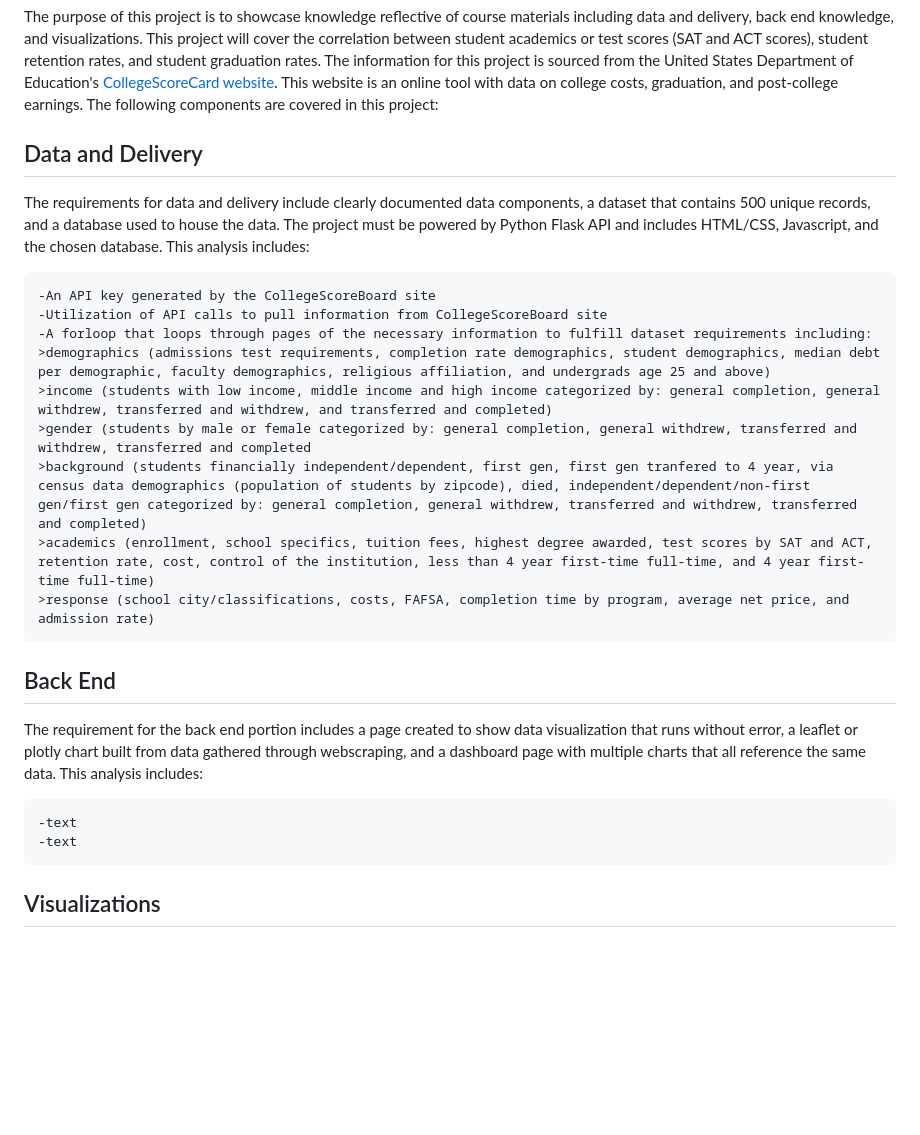
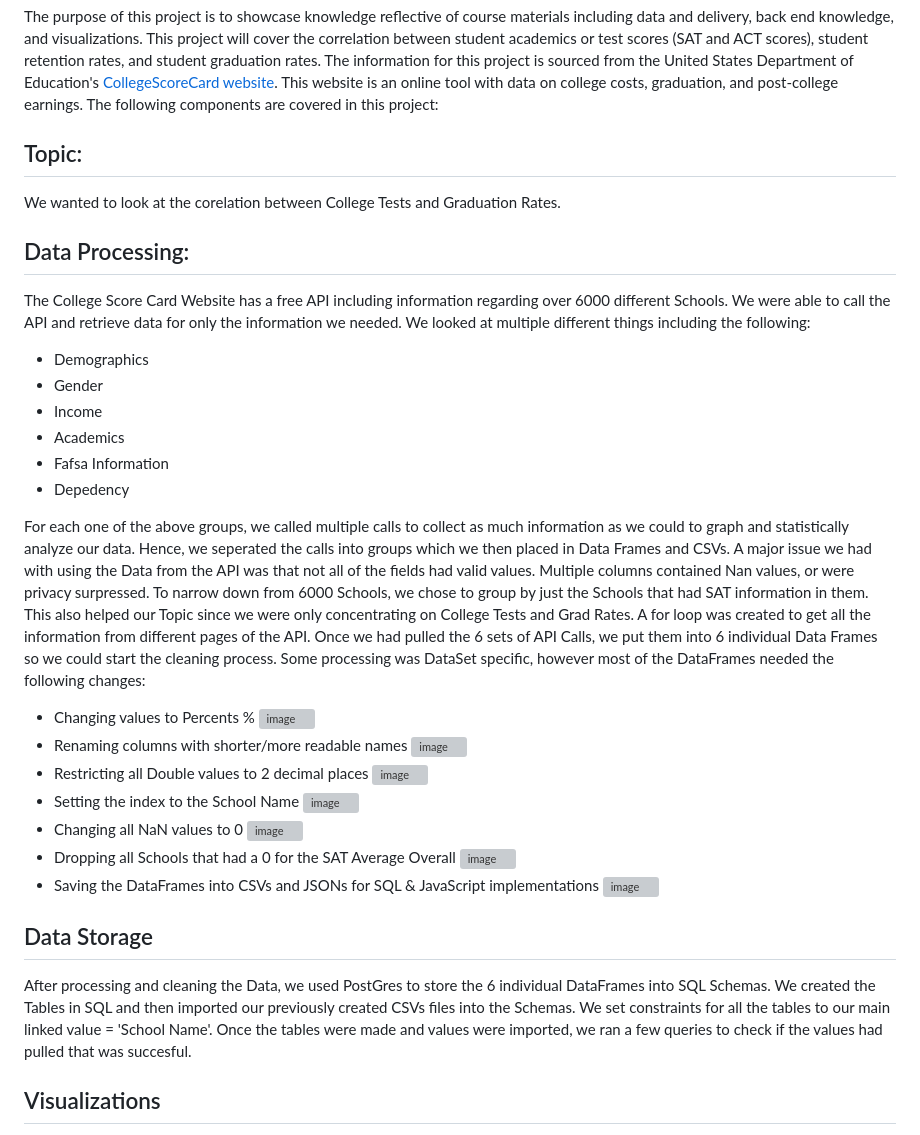
Before and after one commit to Mufasa98/SAT, a Markdown page: README.md, the part around the change. Drawn GitHub-style; blank space fills up the shorter version; grey boxes are pictures that could not be loaded.

Commit message:
Update README.md
Data Processing and Storage

````diff
--- a/README.md
+++ b/README.md
@@ -3,26 +3,42 @@
 
 The purpose of this project is to showcase knowledge reflective of course materials including data and delivery, back end knowledge, and visualizations. This project will cover the correlation between student academics or test scores (SAT and ACT scores), student retention rates, and student graduation rates. The information for this project is sourced from the United States Department of Education's [CollegeScoreCard website](https://collegescorecard.ed.gov/data/documentation/). This website is an online tool with data on college costs, graduation, and post-college earnings. The following components are covered in this project:
 
-## Data and Delivery
-The requirements for data and delivery include clearly documented data components, a dataset that contains 500 unique records, and a database used to house the data. The project must be powered by Python Flask API and includes HTML/CSS, Javascript, and the chosen database. This analysis includes:
-```
--An API key generated by the CollegeScoreBoard site
--Utilization of API calls to pull information from CollegeScoreBoard site
--A forloop that loops through pages of the necessary information to fulfill dataset requirements including:
->demographics (admissions test requirements, completion rate demographics, student demographics, median debt per demographic, faculty demographics, religious affiliation, and undergrads age 25 and above)
->income (students with low income, middle income and high income categorized by: general completion, general withdrew, transferred and withdrew, and transferred and completed)
->gender (students by male or female categorized by: general completion, general withdrew, transferred and withdrew, transferred and completed
->background (students financially independent/dependent, first gen, first gen tranfered to 4 year, via census data demographics (population of students by zipcode), died, independent/dependent/non-first gen/first gen categorized by: general completion, general withdrew, transferred and withdrew, transferred and completed)
->academics (enrollment, school specifics, tuition fees, highest degree awarded, test scores by SAT and ACT, retention rate, cost, control of the institution, less than 4 year first-time full-time, and 4 year first-time full-time)
->response (school city/classifications, costs, FAFSA, completion time by program, average net price, and admission rate)
-```
+## Topic:
+We wanted to look at the corelation between College Tests and Graduation Rates.
 
-## Back End
-The requirement for the back end portion includes a page created to show data visualization that runs without error, a leaflet or plotly chart built from data gathered through webscraping, and a dashboard page with multiple charts that all reference the same data. This analysis includes:
-```-text
--text
--text
-```
+## Data Processing:
+The College Score Card Website has a free API including information regarding over 6000 different Schools. We were able to call the API and retrieve data for only the information we needed. We looked at multiple different things including the following:
+- Demographics
+- Gender
+- Income
+- Academics
+- Fafsa Information
+- Depedency
+
+For each one of the above groups, we called multiple calls to collect as much information as we could to graph and statistically analyze our data. Hence, we seperated the calls into groups which we then placed in Data Frames and CSVs. A major issue we had with using the Data from the API was that not all of the fields had valid values. Multiple columns contained Nan values, or were privacy surpressed. To narrow down from 6000 Schools, we chose to group by just the Schools that had SAT information in them. This also helped our Topic since we were only concentrating on College Tests and Grad Rates.
+A for loop was created to get all the information from different pages of the API. Once we had pulled the 6 sets of API Calls, we put them into 6 individual Data Frames so we could start the cleaning process. Some processing was DataSet specific, however most of the DataFrames needed the following changes:
+- Changing values to Percents %
+ ![image](https://github.com/Mufasa98/Project-3/assets/123531242/14e4033b-0275-43b0-bb95-88433ba110cf)
+- Renaming columns with shorter/more readable names
+ ![image](https://github.com/Mufasa98/Project-3/assets/123531242/796ccee7-54ea-4911-8707-2f443e1d6427)
+- Restricting all Double values to 2 decimal places
+ ![image](https://github.com/Mufasa98/Project-3/assets/123531242/8fa573bf-daa8-4c6c-a9df-54fad9f464ea)
+- Setting the index to the School Name
+ ![image](https://github.com/Mufasa98/Project-3/assets/123531242/045bae79-2660-42b0-a393-0c1699b808f0)
+- Changing all NaN values to 0
+ ![image](https://github.com/Mufasa98/Project-3/assets/123531242/60b86f10-10f0-4be8-be48-bed5387ec371)
+- Dropping all Schools that had a 0 for the SAT Average Overall
+ ![image](https://github.com/Mufasa98/Project-3/assets/123531242/ace41250-6561-4548-8e6c-ebf5f2a53001)
+- Saving the DataFrames into CSVs and JSONs for SQL & JavaScript implementations
+ ![image](https://github.com/Mufasa98/Project-3/assets/123531242/c8983754-23dd-46a5-90ca-2f2a6c403fae)
+
+
+## Data Storage
+After processing and cleaning the Data, we used PostGres to store the 6 individual DataFrames into SQL Schemas. We created the Tables in SQL and then imported our previously created CSVs files into the Schemas. We set constraints for all the tables to our main linked value = 'School Name'. Once the tables were made and values were imported, we ran a few queries to check if the values had pulled that was succesful.
+
+
+
+
 ## Visualizations
 The requirement for the visualizations portion includes a minimum of three unique views to reflect the data, multiple user-driven interactions, and a final page with user-friendly visualizations. This analysis includes :
 ```-text
````
